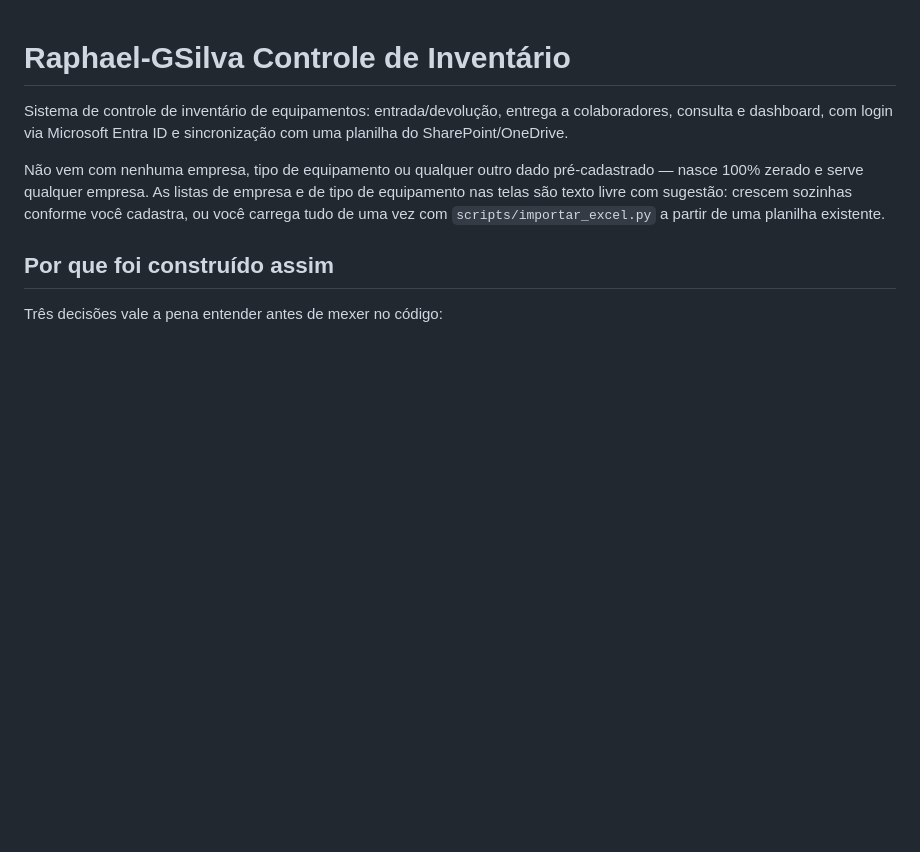
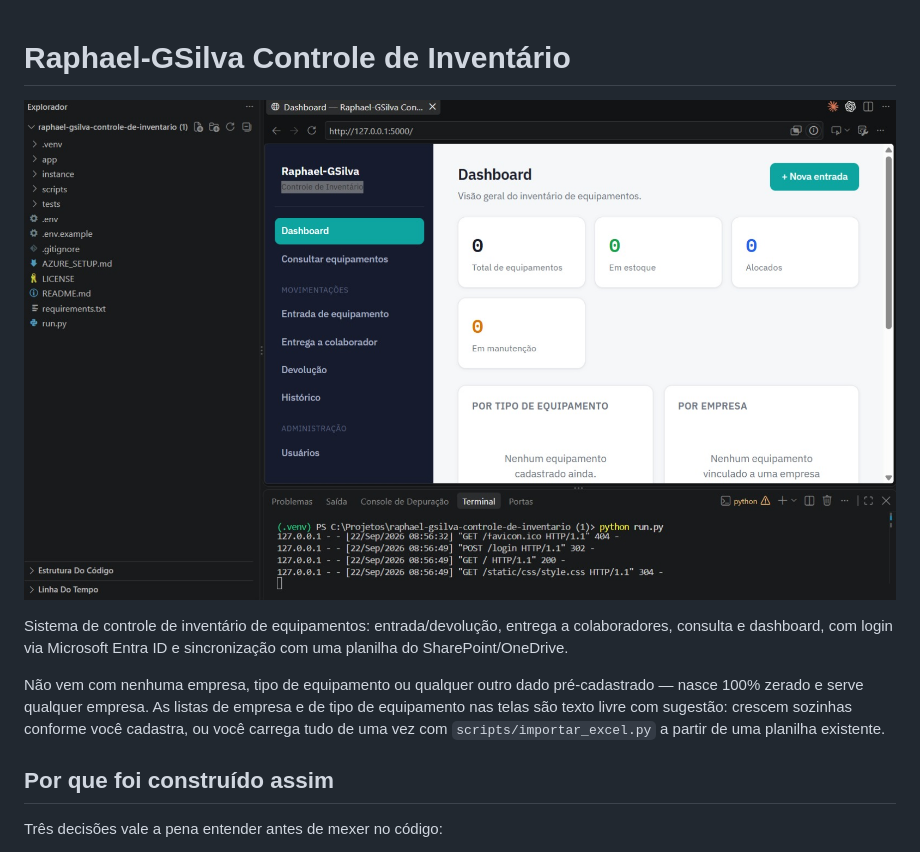
Before and after one commit to Raphael-GSilva/raphael-gsilva-controle-de-inventario, a Markdown page: README.md, the part around the change. Rendered like a GitHub page; blank space fills up the shorter version.

Commit message:
Add image to README for inventory control system

```diff
--- a/README.md
+++ b/README.md
@@ -1,4 +1,5 @@
 # Raphael-GSilva Controle de Inventário
+![Dashboard](Controle%20Invent%C3%A1rio.jpeg)
 
 Sistema de controle de inventário de equipamentos: entrada/devolução,
 entrega a colaboradores, consulta e dashboard, com login via Microsoft
```
